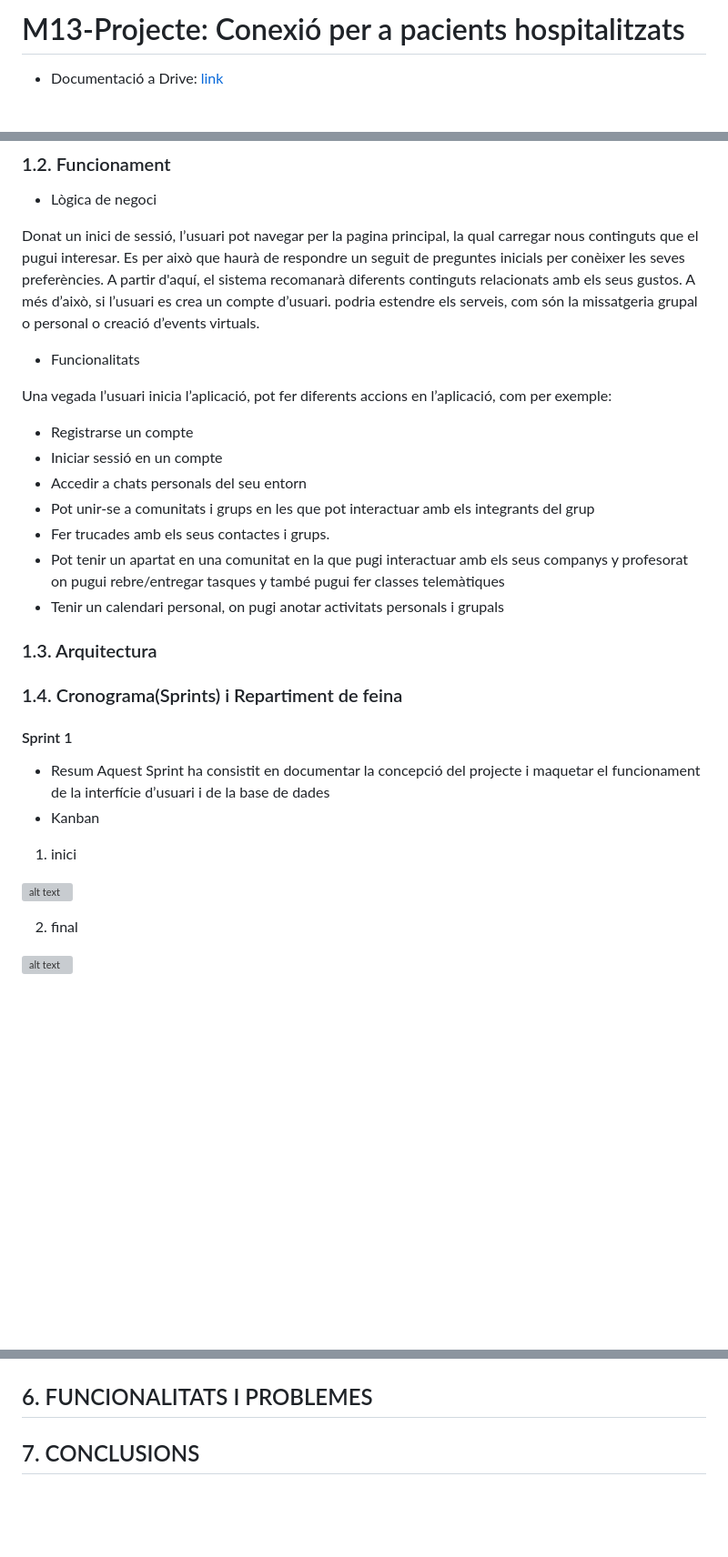
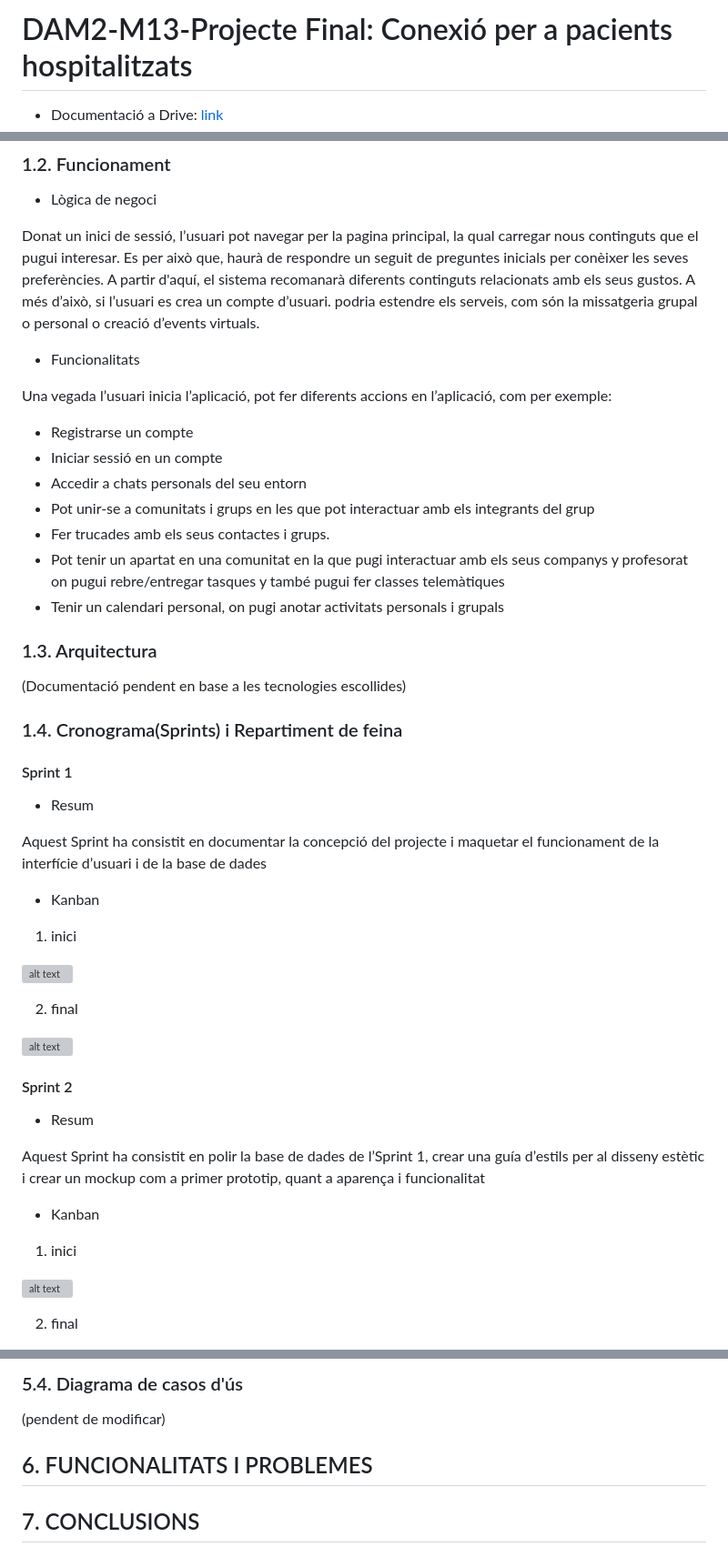
Before and after one commit to dam-JoseSalinas/M13-Projecte3, a Markdown page: README.md, 3 parts joined by grey strips. Shown: that part at 91% size. Rendered like a GitHub page; blank space fills up the shorter version; grey boxes are pictures that could not be loaded.

```diff
--- a/README.md
+++ b/README.md
@@ -1,2 +1,2 @@
-# M13-Projecte: Conexió per a pacients hospitalitzats
+# DAM2-M13-Projecte Final: Conexió per a pacients hospitalitzats
 * Documentació a Drive: [link](https://docs.google.com/document/d/1hd3Bz6my4IguYU_wsb3-hs2zADAu9lpZiahUEwz3Nck/edit?usp=sharing)
@@ -28,7 +29,7 @@ Això implica una alta interactivitat en el funcionament de l’aplicació, que
 ### 1.2. Funcionament
 - Lògica de negoci
 
-Donat un inici de sessió, l’usuari pot navegar per la pagina principal, la qual carregar nous continguts que el pugui interesar. Es per això que haurà de respondre un seguit de preguntes inicials per conèixer les seves preferències. A partir d'aquí, el sistema recomanarà diferents continguts relacionats amb els seus gustos. A més d’això, si l’usuari es crea un compte d’usuari. podria estendre els serveis, com són la missatgeria grupal o personal o creació d’events virtuals.
+Donat un inici de sessió, l’usuari pot navegar per la pagina principal, la qual carregar nous continguts que el pugui interesar. Es per això que, haurà de respondre un seguit de preguntes inicials per conèixer les seves preferències. A partir d'aquí, el sistema recomanarà diferents continguts relacionats amb els seus gustos. A més d’això, si l’usuari es crea un compte d’usuari. podria estendre els serveis, com són la missatgeria grupal o personal o creació d’events virtuals.
 
 
 - Funcionalitats
@@ -43,11 +44,20 @@ Una vegada l’usuari inicia l’aplicació, pot fer diferents accions en l’ap
 * Tenir un calendari personal, on pugi anotar activitats personals i grupals
 
 
+
 ### 1.3. Arquitectura
+
+(Documentació pendent en base a les tecnologies escollides)
+
+
+
 ### 1.4. Cronograma(Sprints) i Repartiment de feina
 #### Sprint 1
 - Resum
+
 Aquest Sprint ha consistit en documentar la concepció del projecte i maquetar el funcionament de la interfície d’usuari i de la base de dades
+
 - Kanban
+
 1. inici
 
@@ -55,4 +65,18 @@ Aquest Sprint ha consistit en documentar la concepció del projecte i maquetar e
 
 2. final
 
-![alt text](https://github.com/dam-JoseSalinas/M13_Projecte2/blob/main/design_images/sprint1_final.png)
+![alt text](https://github.com/dam-JoseSalinas/M13_Projecte2/blob/main/design_images/sprints/sprint1_final.png)
+
+#### Sprint 2
+- Resum
+
+Aquest Sprint ha consistit en polir la base de dades de l’Sprint 1, crear una guía d’estils per al disseny estètic i crear un mockup com a primer prototip, quant a aparença i funcionalitat
+
+- Kanban
+
+1. inici
+
+![alt text](https://github.com/dam-JoseSalinas/M13_Projecte2/blob/main/design_images/sprints/sprint2_inici.png)
+
+2. final
+
@@ -143,3 +292,5 @@ Una vegada que s’inicia, l’usuari tindrà la pantalla principal, on es mostr
+### 5.4. Diagrama de casos d'ús
+(pendent de modificar)
 
 ## 6. FUNCIONALITATS I PROBLEMES
 
```
Also changed, not shown: other parts of README.md (+131 -5 lines).
